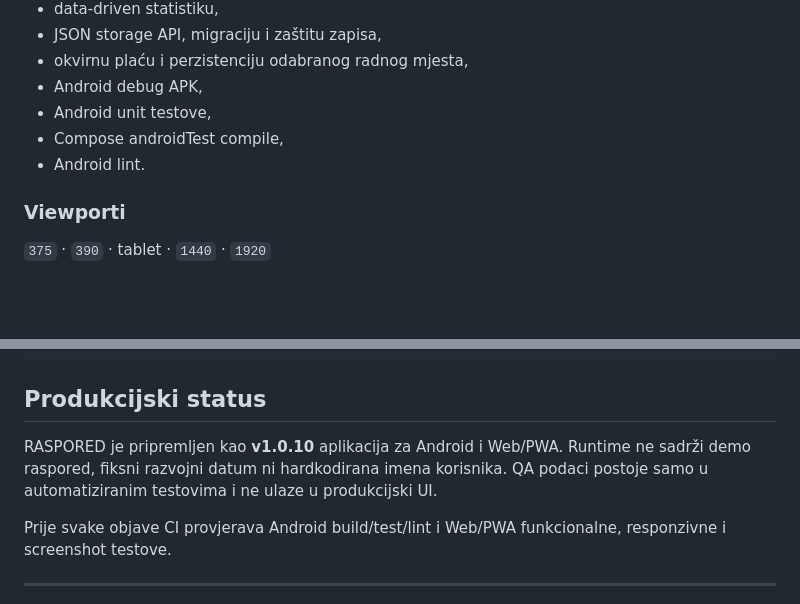
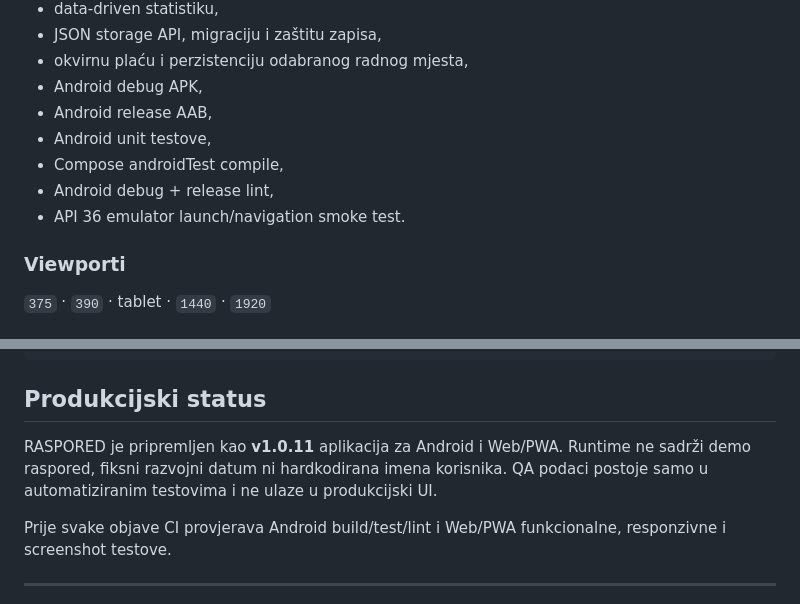
Before and after one commit to bren-wp/RASPORED, a Markdown page: README.md, 2 parts joined by grey strips. GitHub-like rendering; blank space fills up the shorter version.

```diff
--- a/README.md
+++ b/README.md
@@ -229,9 +232,11 @@ Svaki ozbiljniji razvojni pass provjerava:
 - JSON storage API, migraciju i zaštitu zapisa,
 - okvirnu plaću i perzistenciju odabranog radnog mjesta,
 - Android debug APK,
+- Android release AAB,
 - Android unit testove,
 - Compose androidTest compile,
-- Android lint.
+- Android debug + release lint,
+- API 36 emulator launch/navigation smoke test.
 
 ### Viewporti
 
@@ -261,7 +266,7 @@ Kod rada iz repozitorija API zapisuje JSON u <code>web/storage/data/</code>. Pro
 
 ## Produkcijski status
 
-RASPORED je pripremljen kao **v1.0.10** aplikacija za Android i Web/PWA. Runtime ne sadrži demo raspored, fiksni razvojni datum ni hardkodirana imena korisnika. QA podaci postoje samo u automatiziranim testovima i ne ulaze u produkcijski UI.
+RASPORED je pripremljen kao **v1.0.11** aplikacija za Android i Web/PWA. Runtime ne sadrži demo raspored, fiksni razvojni datum ni hardkodirana imena korisnika. QA podaci postoje samo u automatiziranim testovima i ne ulaze u produkcijski UI.
 
 Prije svake objave CI provjerava Android build/test/lint i Web/PWA funkcionalne, responzivne i screenshot testove.
 
```
Also changed, not shown: other parts of README.md (+8 -5 lines).
